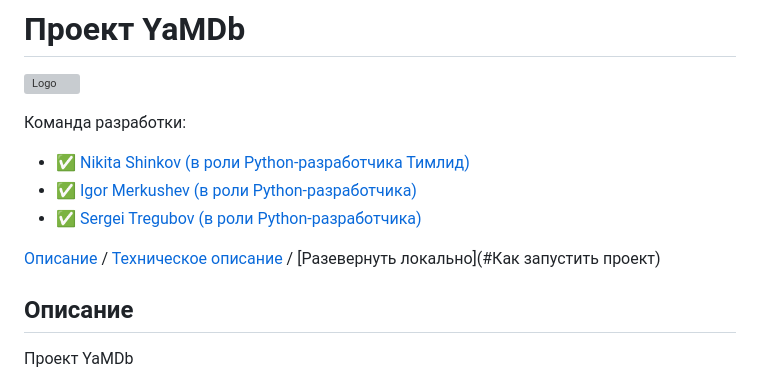
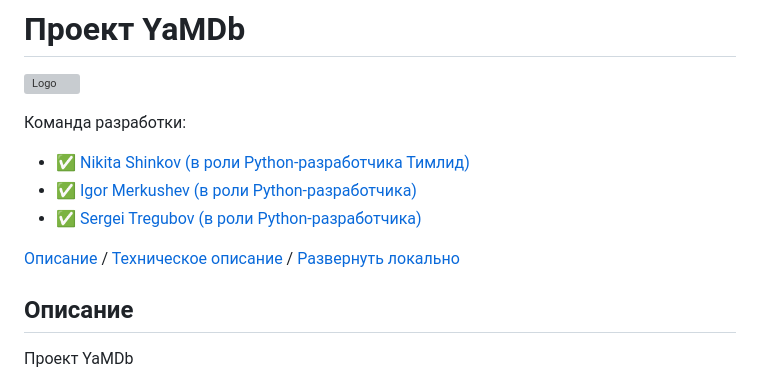
Before and after one commit to zet1983/infra_sp2-1, a Markdown page: README.md, the part around the change. Drawn GitHub-style; grey boxes are pictures that could not be loaded.

Commit message:
to_check2

```diff
--- a/README.md
+++ b/README.md
@@ -10,7 +10,7 @@
 
 [Описание](#описание) /
 [Техническое описание](#Техническое_описание_проекта_YaMDb) /
-[Разевернуть локально](#Как запустить проект)
+[Развернуть локально](#Как_запустить_проект)
 
 ## Описание
 
```
